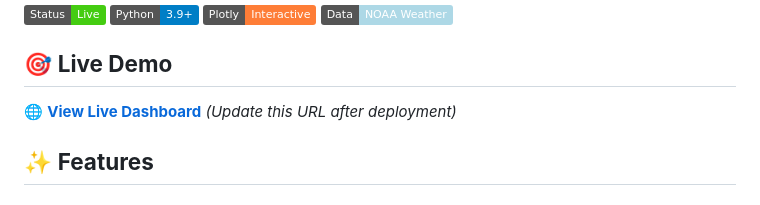
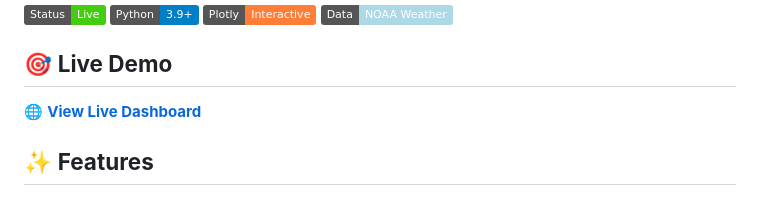
Before and after one commit to rosalinatorres888/boston-heatwave-monitor, a Markdown page: README.md, the part around the change. Rendered like a GitHub page; badges without logos.

```diff
--- a/README.md
+++ b/README.md
@@ -8,7 +8,7 @@ A comprehensive heat monitoring system that tracks dangerous temperature conditi
 
 ## 🎯 **Live Demo**
 
-🌐 **[View Live Dashboard](https://your-netlify-url.netlify.app)** *(Update this URL after deployment)*
+🌐 **[View Live Dashboard](https://boston-weather-live.netlify.app)**
 
 ## ✨ **Features**
 
```
